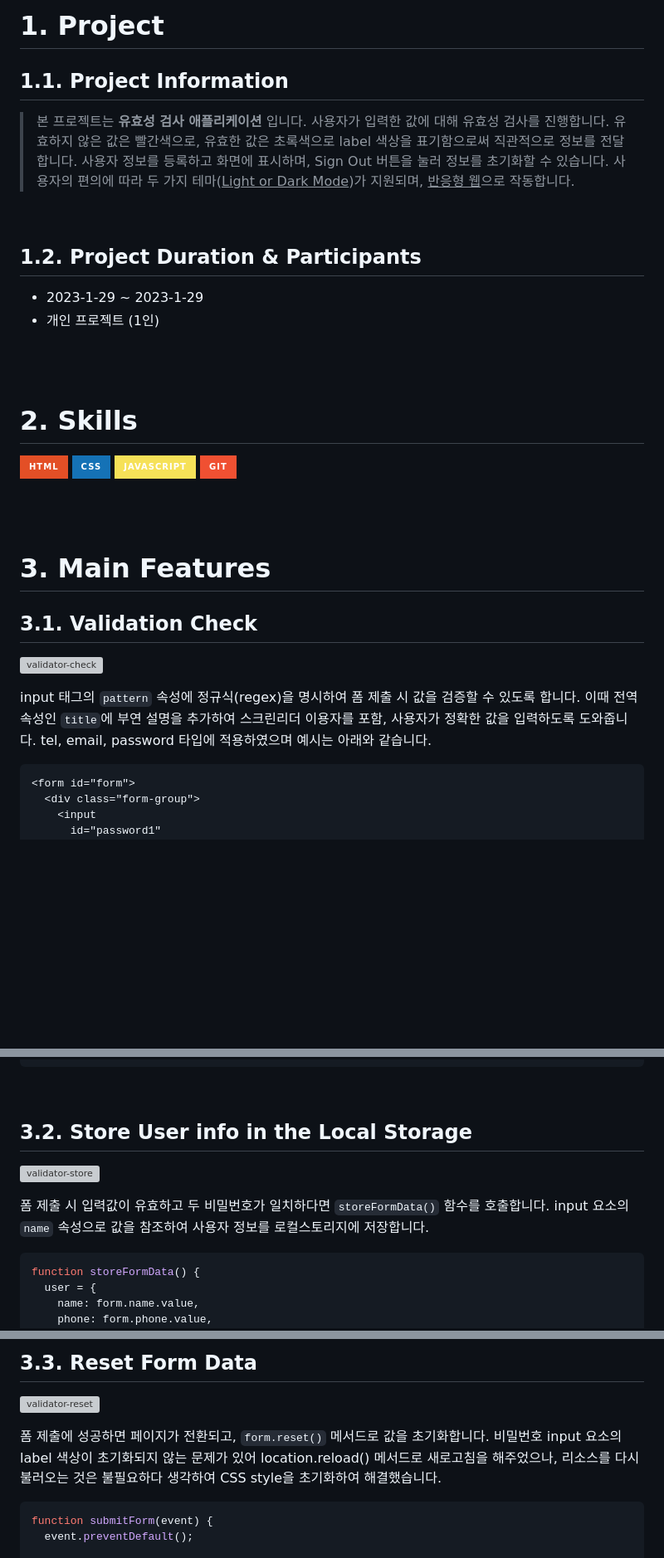
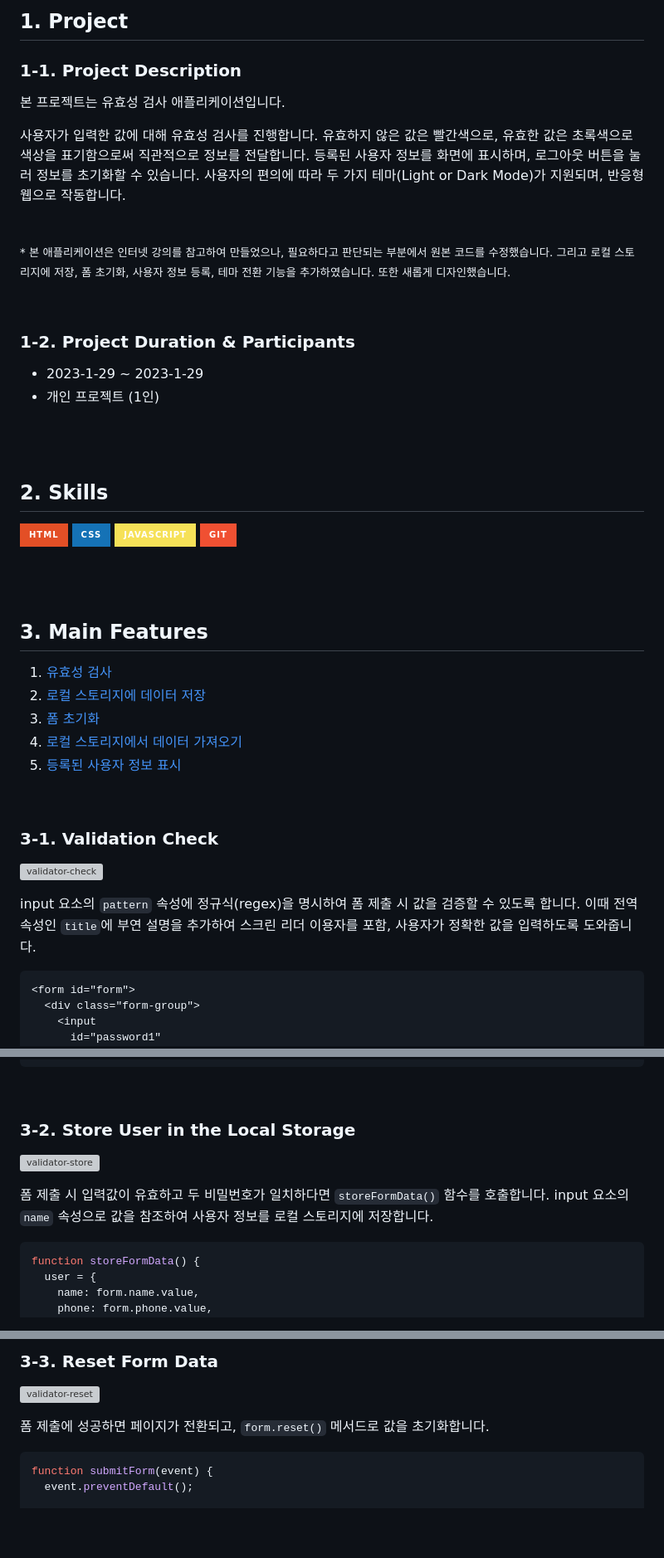
Before and after one commit to cona-tus/js-form-validator, a Markdown page: README.md, 3 parts joined by grey strips. Shown at 83% size. GitHub-like rendering; badges without logos; blank space fills up the shorter version; grey boxes are pictures that could not be loaded.

````diff
--- a/README.md
+++ b/README.md
@@ -10,15 +10,21 @@
 <br/>
 <br/>
 
-# 1. Project
+## 1. Project
 
-## 1.1. Project Information
+### 1-1. Project Description
 
-> 본 프로젝트는 **유효성 검사 애플리케이션** 입니다. 사용자가 입력한 값에 대해 유효성 검사를 진행합니다. 유효하지 않은 값은 빨간색으로, 유효한 값은 초록색으로 label 색상을 표기함으로써 직관적으로 정보를 전달합니다. 사용자 정보를 등록하고 화면에 표시하며, Sign Out 버튼을 눌러 정보를 초기화할 수 있습니다. 사용자의 편의에 따라 두 가지 테마(<u>Light or Dark Mode</u>)가 지원되며, <u>반응형 웹</u>으로 작동합니다.
+본 프로젝트는 유효성 검사 애플리케이션입니다.
+
+사용자가 입력한 값에 대해 유효성 검사를 진행합니다. 유효하지 않은 값은 빨간색으로, 유효한 값은 초록색으로 색상을 표기함으로써 직관적으로 정보를 전달합니다. 등록된 사용자 정보를 화면에 표시하며, 로그아웃 버튼을 눌러 정보를 초기화할 수 있습니다. 사용자의 편의에 따라 두 가지 테마(Light or Dark Mode)가 지원되며, 반응형 웹으로 작동합니다.
 
 <br/>
 
-## 1.2. Project Duration & Participants
+<sub>\* 본 애플리케이션은 인터넷 강의를 참고하여 만들었으나, 필요하다고 판단되는 부분에서 원본 코드를 수정했습니다. 그리고 로컬 스토리지에 저장, 폼 초기화, 사용자 정보 등록, 테마 전환 기능을 추가하였습니다. 또한 새롭게 디자인했습니다.</sub>
+
+<br/>
+
+### 1-2. Project Duration & Participants
 
 - 2023-1-29 ~ 2023-1-29
 - 개인 프로젝트 (1인)
@@ -26,20 +32,28 @@
 <br/>
 <br/>
 
-# 2. Skills
+## 2. Skills
 
 ![HTML](https://img.shields.io/badge/html-E34F26?style=for-the-badge&logo=html5&logoColor=white) ![CSS](https://img.shields.io/badge/css-1572B6?style=for-the-badge&logo=css3&logoColor=white) ![JAVASCRIPT](https://img.shields.io/badge/JavaScript-f6e158?style=for-the-badge&logo=JavaScript&logoColor=ffffff) ![Git](https://img.shields.io/badge/Git-f05032?style=for-the-badge&logo=git&logoColor=ffffff)
 
 <br/>
 <br/>
 
-# 3. Main Features
+## 3. Main Features
 
-## 3.1. Validation Check
+1. [유효성 검사]()
+2. [로컬 스토리지에 데이터 저장]()
+3. [폼 초기화]()
+4. [로컬 스토리지에서 데이터 가져오기]()
+5. [등록된 사용자 정보 표시]()
+
+<br/>
+
+### 3-1. Validation Check
 
 ![validator-check](https://user-images.githubusercontent.com/90844424/215418922-647c65b9-0c78-4876-af5d-2657ec92aff5.gif)
 
-input 태그의 `pattern` 속성에 정규식(regex)을 명시하여 폼 제출 시 값을 검증할 수 있도록 합니다. 이때 전역 속성인 `title`에 부연 설명을 추가하여 스크린리더 이용자를 포함, 사용자가 정확한 값을 입력하도록 도와줍니다. tel, email, password 타입에 적용하였으며 예시는 아래와 같습니다.
+input 요소의 `pattern` 속성에 정규식(regex)을 명시하여 폼 제출 시 값을 검증할 수 있도록 합니다. 이때 전역 속성인 `title`에 부연 설명을 추가하여 스크린 리더 이용자를 포함, 사용자가 정확한 값을 입력하도록 도와줍니다.
 
 ```html
 <form id="form">
@@ -83,11 +99,11 @@ function validateForm() {
 
 <br/>
 
-## 3.2. Store User info in the Local Storage
+### 3-2. Store User in the Local Storage
 
 ![validator-store](https://user-images.githubusercontent.com/90844424/215411814-365614b7-957e-4cf8-b932-c12d30a4fc41.gif)
 
-폼 제출 시 입력값이 유효하고 두 비밀번호가 일치하다면 `storeFormData()` 함수를 호출합니다. input 요소의 `name` 속성으로 값을 참조하여 사용자 정보를 로컬스토리지에 저장합니다.
+폼 제출 시 입력값이 유효하고 두 비밀번호가 일치하다면 `storeFormData()` 함수를 호출합니다. input 요소의 `name` 속성으로 값을 참조하여 사용자 정보를 로컬 스토리지에 저장합니다.
 
 ```js
 function storeFormData() {
@@ -109,9 +126,9 @@ function storeFormData() {
 
-## 3.3. Reset Form Data
+### 3-3. Reset Form Data
 
 ![validator-reset](https://user-images.githubusercontent.com/90844424/215415271-22a2e63f-a41c-40d0-8ee7-d774be98849e.gif)
 
-폼 제출에 성공하면 페이지가 전환되고, `form.reset()` 메서드로 값을 초기화합니다. 비밀번호 input 요소의 label 색상이 초기화되지 않는 문제가 있어 location.reload() 메서드로 새로고침을 해주었으나, 리소스를 다시 불러오는 것은 불필요하다 생각하여 CSS style을 초기화하여 해결했습니다.
+폼 제출에 성공하면 페이지가 전환되고, `form.reset()` 메서드로 값을 초기화합니다.
 
 ```js
 function submitForm(event) {
````
Also changed, not shown: other parts of README.md (+23 -14 lines).
